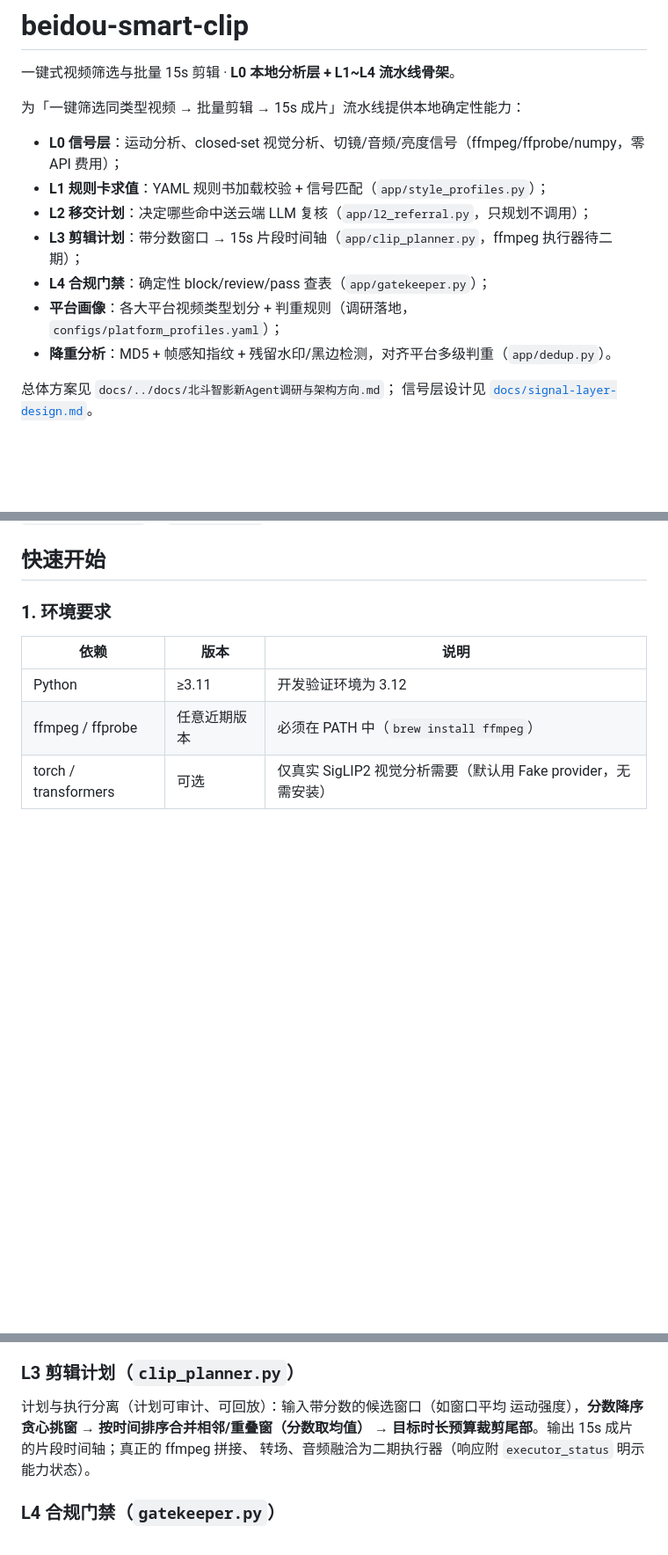
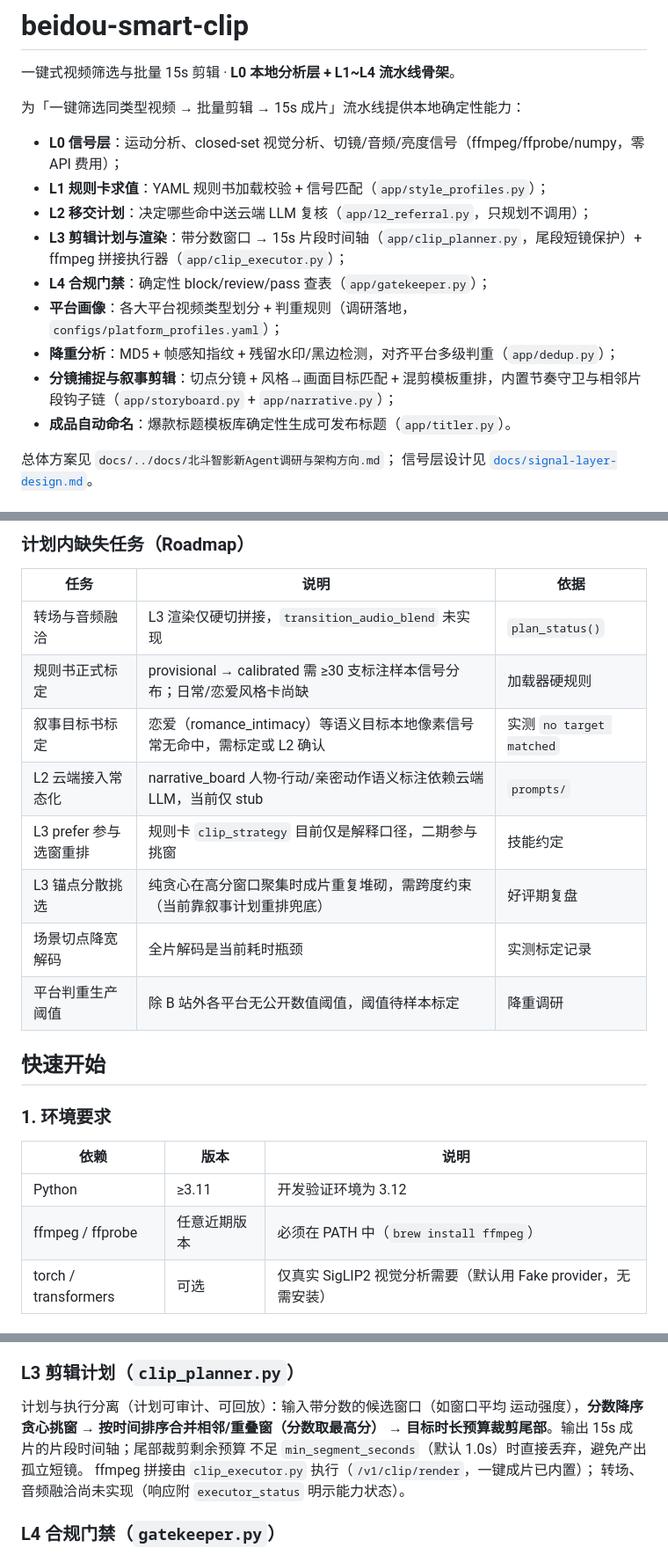
Before and after one commit to AbstrAct404/video_auto_clipper, a Markdown page: README.md, 3 parts joined by grey strips. Shown at 88% size. Rendered like a GitHub page; blank space fills up the shorter version.

```diff
--- a/README.md
+++ b/README.md
@@ -6,10 +6,12 @@
 - **L0 信号层**：运动分析、closed-set 视觉分析、切镜/音频/亮度信号（ffmpeg/ffprobe/numpy，零 API 费用）；
 - **L1 规则卡求值**：YAML 规则书加载校验 + 信号匹配（`app/style_profiles.py`）；
 - **L2 移交计划**：决定哪些命中送云端 LLM 复核（`app/l2_referral.py`，只规划不调用）；
-- **L3 剪辑计划**：带分数窗口 → 15s 片段时间轴（`app/clip_planner.py`，ffmpeg 执行器待二期）；
+- **L3 剪辑计划与渲染**：带分数窗口 → 15s 片段时间轴（`app/clip_planner.py`，尾段短镜保护）+ ffmpeg 拼接执行器（`app/clip_executor.py`）；
 - **L4 合规门禁**：确定性 block/review/pass 查表（`app/gatekeeper.py`）；
 - **平台画像**：各大平台视频类型划分 + 判重规则（调研落地，`configs/platform_profiles.yaml`）；
-- **降重分析**：MD5 + 帧感知指纹 + 残留水印/黑边检测，对齐平台多级判重（`app/dedup.py`）。
+- **降重分析**：MD5 + 帧感知指纹 + 残留水印/黑边检测，对齐平台多级判重（`app/dedup.py`）；
+- **分镜捕捉与叙事剪辑**：切点分镜 + 风格→画面目标匹配 + 混剪模板重排，内置节奏守卫与相邻片段钩子链（`app/storyboard.py` + `app/narrative.py`）；
+- **成品自动命名**：爆款标题模板库确定性生成可发布标题（`app/titler.py`）。
 
 总体方案见 `docs/../docs/北斗智影新Agent调研与架构方向.md`；
 信号层设计见 [`docs/signal-layer-design.md`](docs/signal-layer-design.md)。
@@ -45,3 +71,15 @@ L3 剪辑计划（贪心挑窗 → 15s 片段时间轴，执行器二期）
+### 计划内缺失任务（Roadmap）
+
+| 任务 | 说明 | 依据 |
+|---|---|---|
+| 转场与音频融洽 | L3 渲染仅硬切拼接，`transition_audio_blend` 未实现 | `plan_status()` |
+| 规则书正式标定 | provisional → calibrated 需 ≥30 支标注样本信号分布；日常/恋爱风格卡尚缺 | 加载器硬规则 |
+| 叙事目标书标定 | 恋爱（romance_intimacy）等语义目标本地像素信号常无命中，需标定或 L2 确认 | 实测 `no target matched` |
+| L2 云端接入常态化 | narrative_board 人物-行动/亲密动作语义标注依赖云端 LLM，当前仅 stub | `prompts/` |
+| L3 prefer 参与选窗重排 | 规则卡 `clip_strategy` 目前仅是解释口径，二期参与挑窗 | 技能约定 |
+| L3 锚点分散挑选 | 纯贪心在高分窗口聚集时成片重复堆砌，需跨度约束（当前靠叙事计划重排兜底） | 好评期复盘 |
+| 场景切点降宽解码 | 全片解码是当前耗时瓶颈 | 实测标定记录 |
+| 平台判重生产阈值 | 除 B 站外各平台无公开数值阈值，阈值待样本标定 | 降重调研 |
 
 ## 快速开始
 
@@ -226,9 +264,11 @@ fake 模式，生产置 `SMARTCLIP_VISUAL_FAKE=0`。
 ### L3 剪辑计划（`clip_planner.py`）
 
 计划与执行分离（计划可审计、可回放）：输入带分数的候选窗口（如窗口平均
-运动强度），**分数降序贪心挑窗 → 按时间排序合并相邻/重叠窗（分数取均值）
-→ 目标时长预算裁剪尾部**。输出 15s 成片的片段时间轴；真正的 ffmpeg 拼接、
-转场、音频融洽为二期执行器（响应附 `executor_status` 明示能力状态）。
+运动强度），**分数降序贪心挑窗 → 按时间排序合并相邻/重叠窗（分数取最高分）
+→ 目标时长预算裁剪尾部**。输出 15s 成片的片段时间轴；尾部裁剪剩余预算
+不足 `min_segment_seconds`（默认 1.0s）时直接丢弃，避免产出孤立短镜。
+ffmpeg 拼接由 `clip_executor.py` 执行（`/v1/clip/render`，一键成片已内置）；
+转场、音频融洽尚未实现（响应附 `executor_status` 明示能力状态）。
 
 ### L4 合规门禁（`gatekeeper.py`）
 
```
Also changed, not shown: other parts of README.md (+31 -2 lines).
